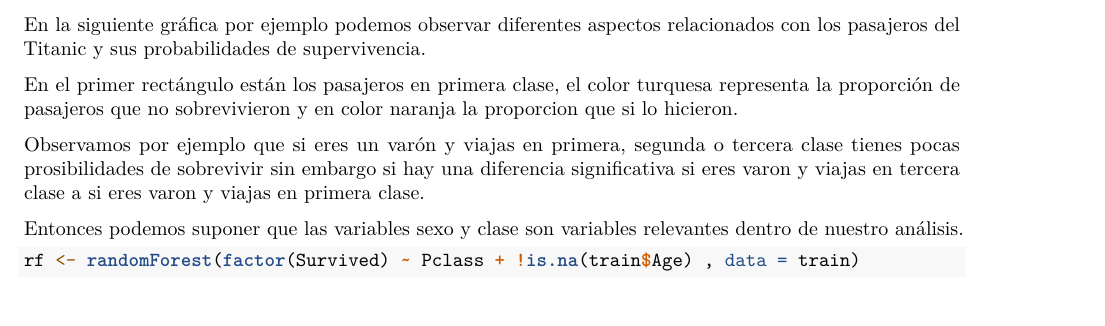
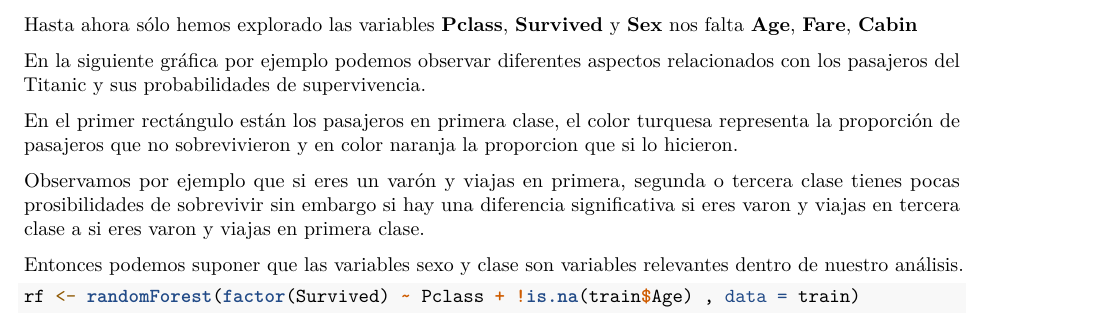
Before and after one commit to Ejaramillo1/titanic_competition_kaggle, an R Markdown document (Titanic_survival.Rmd): part of page 11 of 15, cut at the place of the change. Rendered offline with R 4.5, knitr and Pandoc, then LaTeX, with nearby package versions; some code elsewhere in the file could not run offline; common packages that the code uses without loading them are loaded.

Commit message:
otras modificaciones

````diff
--- a/Titanic_survival.Rmd
+++ b/Titanic_survival.Rmd
@@ -276,9 +276,15 @@ De los sobrevivientes podemos observar que la mayor proporción es para mujeres
 Los hombres la mayor cantidad de sobrevivientes son 47 que viajaban en tercera clase, 45 en primera y 17 en segunda.
 
 
+Hasta ahora sólo hemos explorado las variables **Pclass**, **Survived** y **Sex** nos falta **Age**, **Fare**, **Cabin**
+
+
+```{r}
 
 
 
+
+```
 
 
 
````
